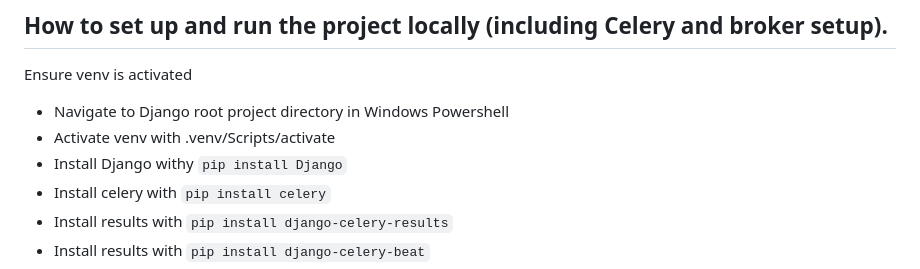
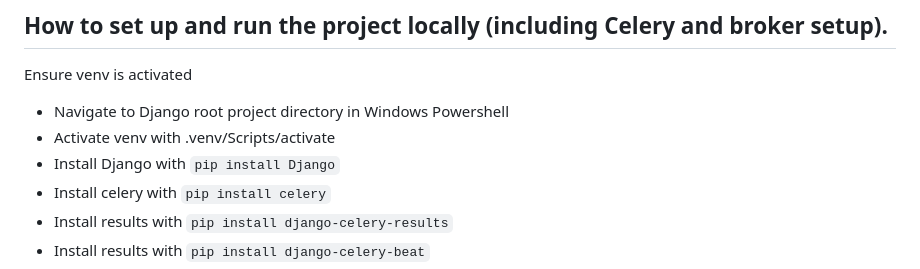
Before and after one commit to Timi-G/amazon-Product-Listing, a Markdown page: ReadMe.md, the part around the change. Drawn GitHub-style.

Commit message:
Update ReadMe.md
Corrected typo

```diff
--- a/ReadMe.md
+++ b/ReadMe.md
@@ -4,7 +4,7 @@
 Ensure venv is activated
 - Navigate to Django root project directory in Windows Powershell
 - Activate venv with .venv/Scripts/activate
-- Install Django withy `pip install Django`
+- Install Django with `pip install Django`
 - Install celery with `pip install celery`
 - Install results with `pip install django-celery-results`
 - Install results with `pip install django-celery-beat`
```
